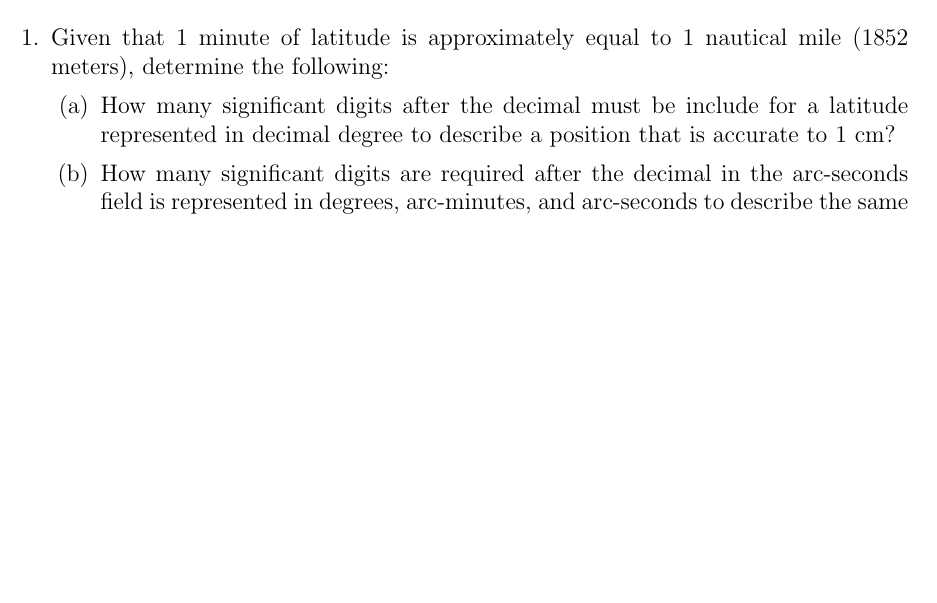
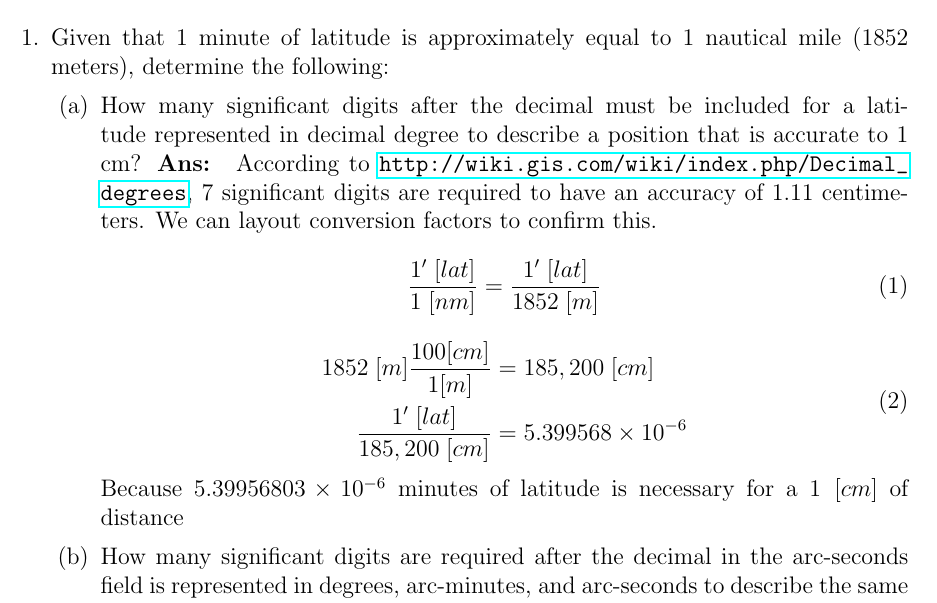
Before and after one commit to nsm0014-princiNav/hw1, a LaTeX problem sheet (hw1.tex): part of page 1 of 7, cut so that both start at the same text, the shorter picture padded with empty space. Compiled offline with pdfLaTeX.

Commit message:
Started Question 1

```diff
--- a/hw1.tex
+++ b/hw1.tex
@@ -31,7 +31,24 @@
 \begin{questions}
     \question{Given that 1 minute of latitude is approximately equal to 1 nautical mile (1852 meters), determine the following:}
     \begin{parts}
-        \part{How many significant digits after the decimal must be include for a latitude represented in decimal degree to describe a position that is accurate to 1 cm?}
+        \part{How many significant digits after the decimal must be included for a latitude represented in decimal degree to describe a position that is accurate to 1 cm?}
+        \solution{
+        According to \url{http://wiki.gis.com/wiki/index.php/Decimal_degrees}, 7 significant digits are required to have an accuracy of 1.11 centimeters. We can layout conversion factors to confirm this.
+        \begin{equation}
+            \begin{split}
+                \frac{1'\;[lat]}{1\;[nm]} & = \frac{1'\;[lat]}{1852\;[m]}\\
+            \end{split}
+        \end{equation}
+        \begin{equation}
+            \begin{split}
+                1852\;[m]\frac{100 [cm]}{1 [m]} & = 185,200\; [cm]\\
+                \frac{1'\;[lat]}{185,200\; [cm]} & = 5.399568 \times 10^{-6}\\
+            \end{split}
+        \end{equation}
+        Because $5.39956803 \times 10^{-6}$ minutes of latitude is necessary for a $1\;[cm]$ of distance
+        }
+
+
         \part{How many significant digits are required after the decimal in the arc-seconds field is represented in degrees, arc-minutes, and arc-seconds to describe the same accuracy (1 cm)?}
     \end{parts}
     Note: $1 \:\text{[deg]} = 60\: \text{[arc-minutes]}$ and $1\: \text{[arc-minute]} = 60\: \text{[arc-seconds]}$
```
